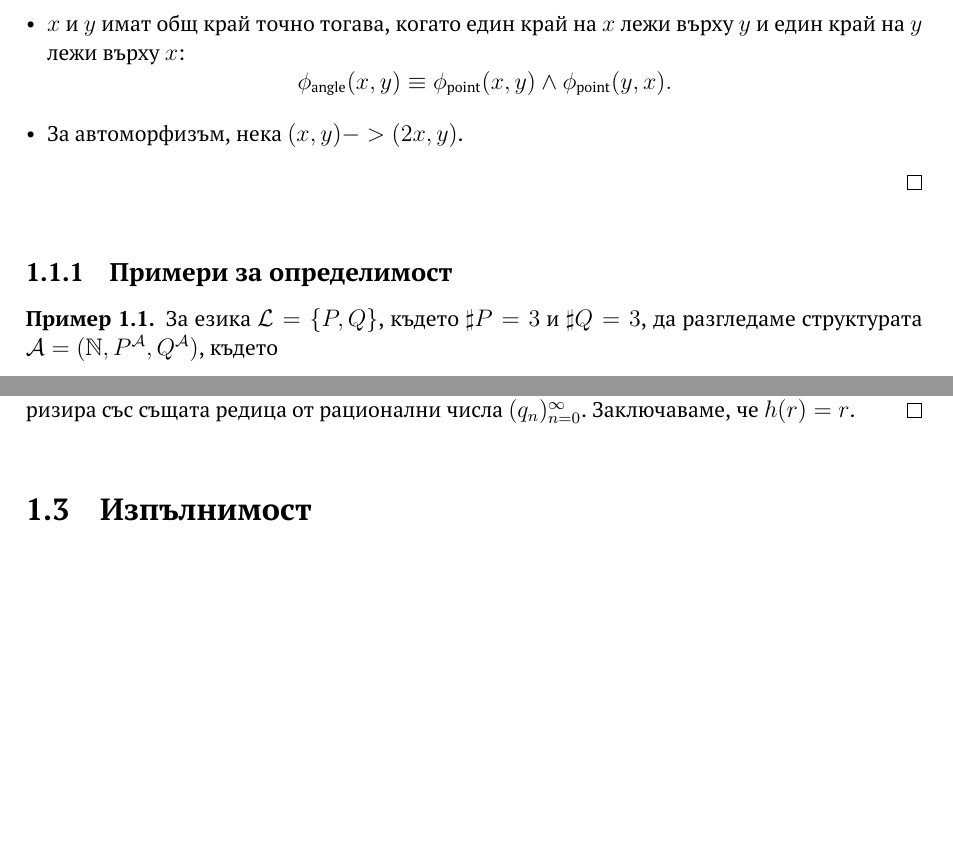
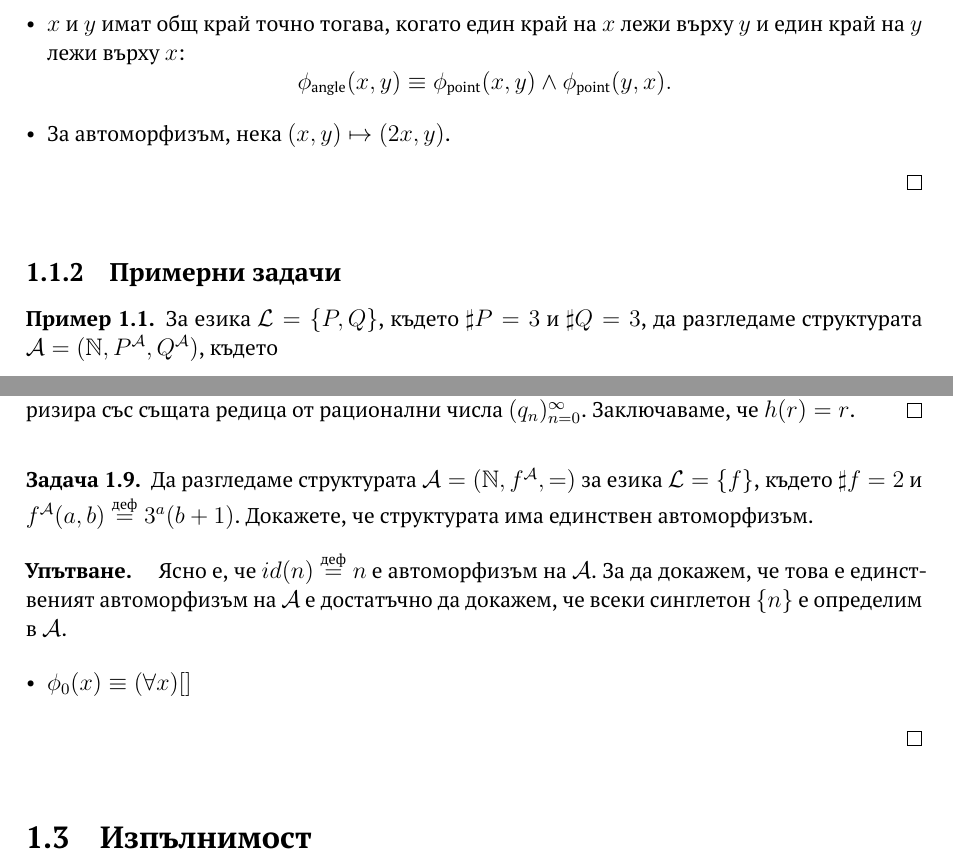
Before and after one commit to stefk0/lp, a LaTeX document (lp.tex, which reads logic/automorphism.tex, logic/definability.tex, logic/logic.tex): two parts of pages 6 and 16 of 18, joined at a grey line, cut so that both start at the same text, the shorter picture padded with empty space. Compiled offline with pdfLaTeX.

Commit message:
Дребни корекции

```diff
--- a/logic/automorphism.tex
+++ b/logic/automorphism.tex
@@ -281,6 +281,23 @@
 \end{hint}
 
 
+\begin{problem}
+  Да разгледаме структурата $\A = (\Nat, f^\A, =)$ за езика $\L = \{f\}$, където $\sharp f = 2$ и
+  $f^\A(a,b) \df 3^a(b+1)$.
+  Докажете, че структурата има единствен автоморфизъм.
+\end{problem}
+\begin{hint}
+  Ясно е, че $id(n) \df n$ е автоморфизъм на $\A$. За да докажем, че това е единственият автоморфизъм на $\A$
+  е достатъчно да докажем, че всеки синглетон $\{n\}$ е определим в $\A$.
+
+  \begin{itemize}
+  \item
+    $\phi_0(x) \equiv (\forall x)[]$
+  \end{itemize}
+\end{hint}
+
+
+
 %%% Local Variables:
 %%% mode: latex
 %%% TeX-master: "../lp"
--- a/logic/definability.tex
+++ b/logic/definability.tex
@@ -1,4 +1,4 @@
-\subsection{Примери за определимост}
+\subsection{Примерни задачи}
 
 \begin{example}\label{ex:definability:nat-plus-mult}
   За езика $\L = \{P,Q\}$, където $\sharp P = 3$ и $\sharp Q = 3$,
--- a/logic/logic.tex
+++ b/logic/logic.tex
@@ -153,7 +155,7 @@
     $x$ и $y$ имат общ край точно тогава, когато един край на $x$ лежи върху $y$ и един край на $y$ лежи върху $x$:
     \[\phi_{\text{angle}}(x,y) \equiv \phi_{\text{point}}(x,y) \land \phi_{\text{point}}(y,x).\]
   \item
-    За автоморфизъм, нека $(x,y) -> (2x,y)$.
+    За автоморфизъм, нека $(x,y) \mapsto (2x,y)$.
   \end{itemize}
 \end{solution}
 
```
Also changed, not shown: logic/logic.tex (2 more changed lines).
